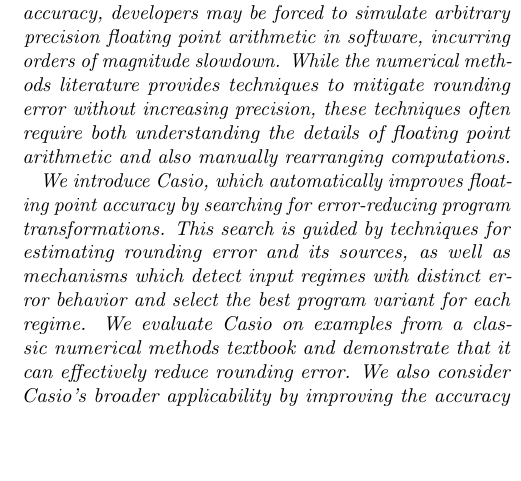
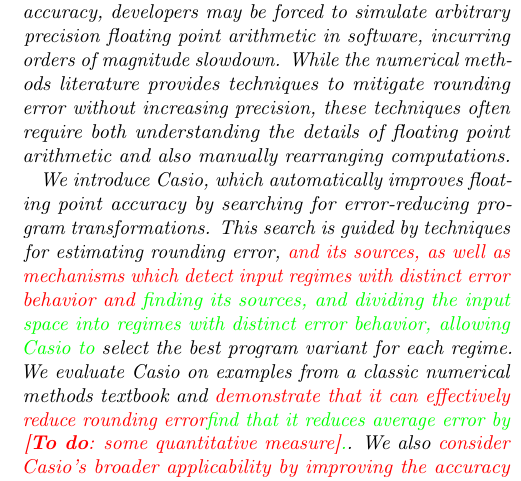
Before and after one commit to herbie-fp/herbie, a LaTeX document (asplos15/paper.tex, which reads asplos15/abstract.tex, asplos15/macros.tex): part of one column of page 1 of 13, cut so that both start at the same text, the shorter picture padded with empty space. Compiled offline with pdfLaTeX; a LaTeX package or settings file that is missing is left out.

Commit message:
abstract pass

```diff
--- a/asplos15/abstract.tex
+++ b/asplos15/abstract.tex
@@ -16,17 +16,22 @@
   floating point arithmetic and also manually rearranging
   computations.
 
-  We introduce \casio, which \textit{automatically} improves floating
-  point accuracy by searching for error-reducing program
-  transformations.  This search is guided by techniques for estimating
-  rounding error and its sources, as well as mechanisms which detect
-  input regimes with distinct error behavior and select the best
-  program variant for each regime.  We evaluate \casio on examples
-  from a classic numerical methods textbook and demonstrate that it
-  can effectively reduce rounding error. We also consider \casio's
-  broader applicability by improving the accuracy of expressions from
-  a mathematical library as well as formulas from recent scientific
-  articles.
+  We introduce \casio, which automatically improves floating point
+  accuracy by searching for error-reducing program transformations.
+  This search is guided by techniques for estimating rounding error,
+  \jdiff{and its sources, as well as mechanisms which detect input
+    regimes with distinct error behavior and}{ finding its sources,
+    and dividing the input space into regimes with distinct error
+    behavior, allowing \casio to} select the best program variant for
+  each regime.  We evaluate \casio on examples from a classic
+  numerical methods textbook and \jdiff{demonstrate that it can
+    effectively reduce rounding error}{find that it reduces average
+    error by \todo{some quantitative measure}.}. We also
+  \jdiff{consider \casio's broader applicability by improving the
+    accuracy of expressions from a mathematical library as well as
+    formulas from recent scientific articles}{present a series of case
+    studies using a formulas found in the wild to show that \casio has
+    broad applicability}.
 
 \end{abstract}
 
--- a/asplos15/macros.tex
+++ b/asplos15/macros.tex
@@ -17,6 +17,7 @@
 % Useful for adding notes throughout the document
 \newcommand{\todo}[1]{{\color{red}[\textbf{To do}: #1]}}
 \newcommand{\zdiff}[2]{{\color{red}\textit{#1}}{\color{green}\textit{#2}}}
+\newcommand{\jdiff}[2]{{\color{red}\textit{#1}}{\color{green}\textit{#2}}}
 \newcommand{\note}[1]{{\color{blue}[\textbf{Note}: #1]}}
 \newcommand{\fun}[1]{{\color{purple}[\textit{#1}]}}
 
```
